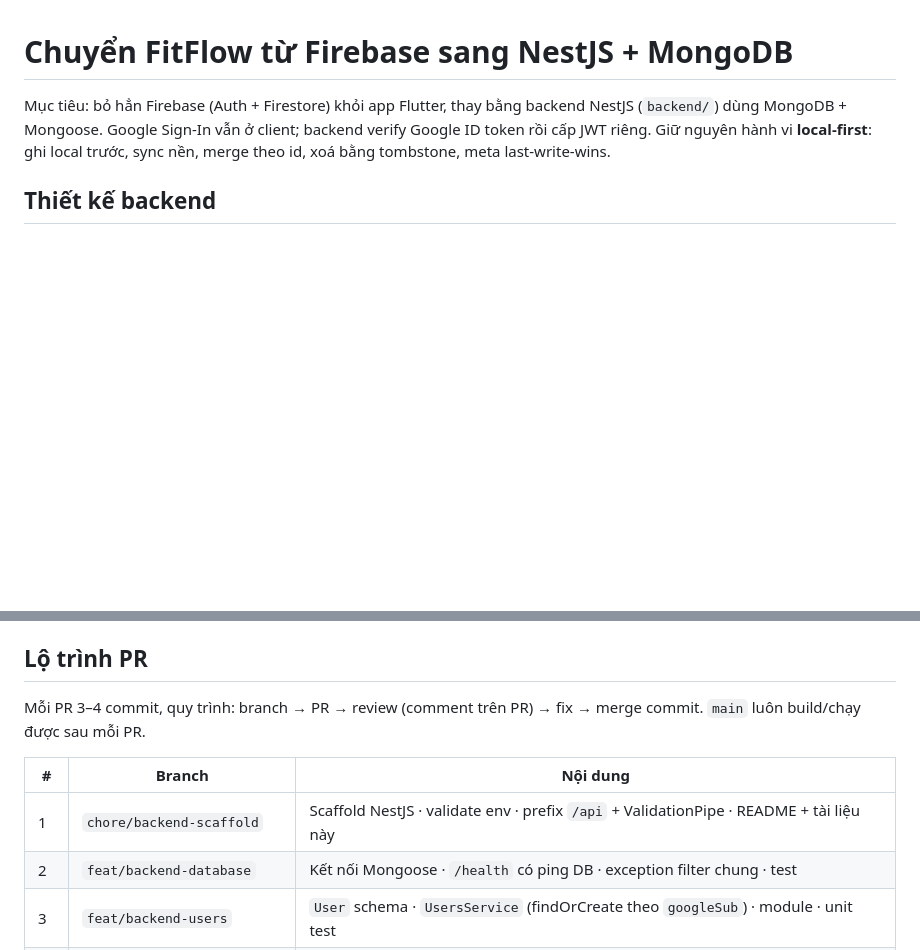
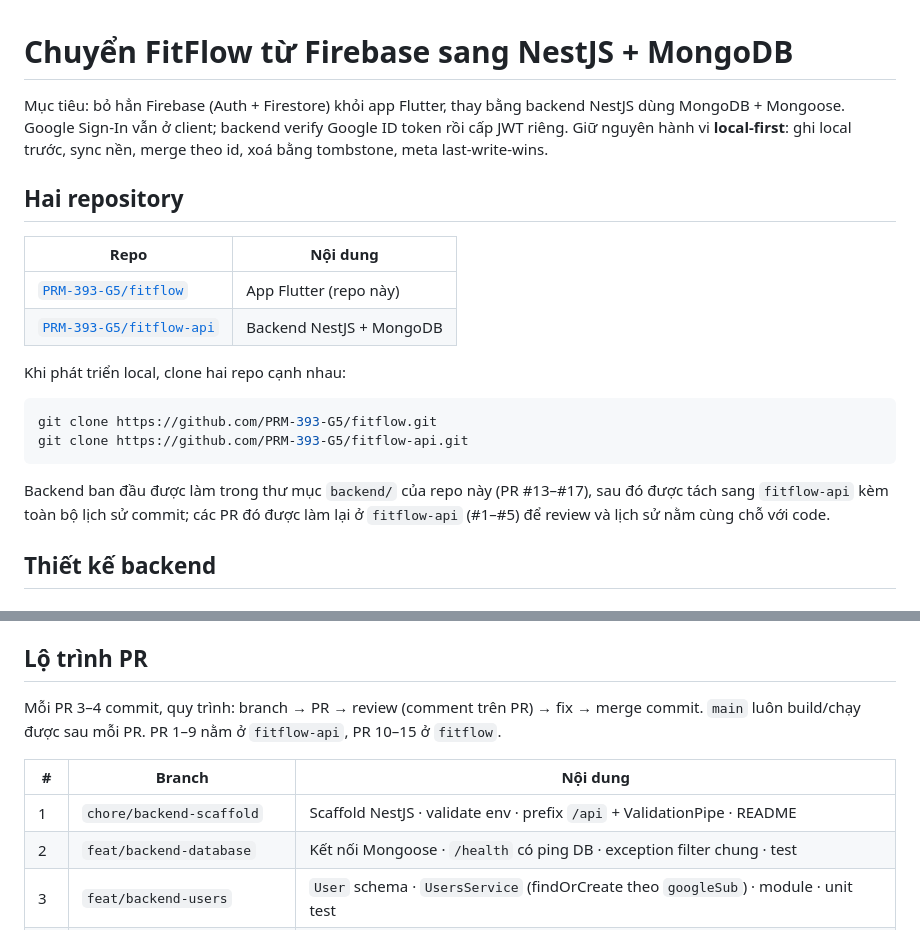
Before and after one commit to PRM-393-G5/fitflow, a Markdown page: docs/backend-migration.md, 2 parts joined by grey strips. GitHub-like rendering; blank space fills up the shorter version.

Commit message:
Describe the two-repository layout in the migration plan

````diff
--- a/docs/backend-migration.md
+++ b/docs/backend-migration.md
@@ -1,9 +1,27 @@
 # Chuyển FitFlow từ Firebase sang NestJS + MongoDB
 
 Mục tiêu: bỏ hẳn Firebase (Auth + Firestore) khỏi app Flutter, thay bằng backend
-NestJS (`backend/`) dùng MongoDB + Mongoose. Google Sign-In vẫn ở client; backend
+NestJS dùng MongoDB + Mongoose. Google Sign-In vẫn ở client; backend
 verify Google ID token rồi cấp JWT riêng. Giữ nguyên hành vi **local-first**:
 ghi local trước, sync nền, merge theo id, xoá bằng tombstone, meta last-write-wins.
+
+## Hai repository
+
+| Repo | Nội dung |
+|---|---|
+| [`PRM-393-G5/fitflow`](https://github.com/PRM-393-G5/fitflow) | App Flutter (repo này) |
+| [`PRM-393-G5/fitflow-api`](https://github.com/PRM-393-G5/fitflow-api) | Backend NestJS + MongoDB |
+
+Khi phát triển local, clone hai repo cạnh nhau:
+
+```sh
+git clone https://github.com/PRM-393-G5/fitflow.git
+git clone https://github.com/PRM-393-G5/fitflow-api.git
+```
+
+Backend ban đầu được làm trong thư mục `backend/` của repo này (PR #13–#17),
+sau đó được tách sang `fitflow-api` kèm toàn bộ lịch sử commit; các PR đó được
+làm lại ở `fitflow-api` (#1–#5) để review và lịch sử nằm cùng chỗ với code.
 
 ## Thiết kế backend
 
@@ -47,11 +65,11 @@ ghi local trước, sync nền, merge theo id, xoá bằng tombstone, meta last-
 ## Lộ trình PR
 
 Mỗi PR 3–4 commit, quy trình: branch → PR → review (comment trên PR) → fix → merge commit.
-`main` luôn build/chạy được sau mỗi PR.
+`main` luôn build/chạy được sau mỗi PR. PR 1–9 nằm ở `fitflow-api`, PR 10–15 ở `fitflow`.
 
 | # | Branch | Nội dung |
 |---|---|---|
-| 1 | `chore/backend-scaffold` | Scaffold NestJS · validate env · prefix `/api` + ValidationPipe · README + tài liệu này |
+| 1 | `chore/backend-scaffold` | Scaffold NestJS · validate env · prefix `/api` + ValidationPipe · README |
 | 2 | `feat/backend-database` | Kết nối Mongoose · `/health` có ping DB · exception filter chung · test |
 | 3 | `feat/backend-users` | `User` schema · `UsersService` (findOrCreate theo `googleSub`) · module · unit test |
 | 4 | `feat/backend-google-auth` | `GoogleVerifier` · `POST /auth/google` · DTO · test (mock verify) |
````
